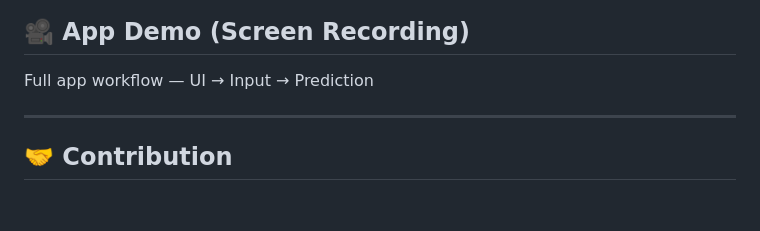
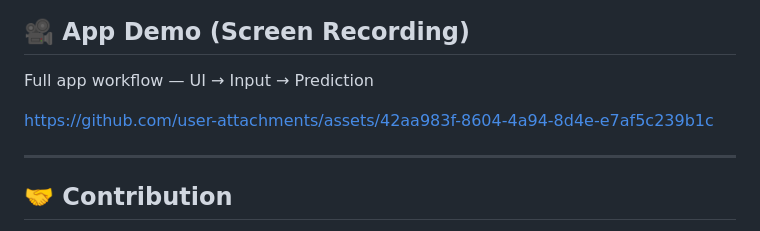
Before and after one commit to Kalana-S/Word-Recognition-System, a Markdown page: README.md, the part around the change. Drawn GitHub-style; blank space fills up the shorter version.

Commit message:
Add app demo video link to README
Added a link to the app demo video in the README.

```diff
--- a/README.md
+++ b/README.md
@@ -216,7 +216,7 @@ This approach:
 
 Full app workflow — UI → Input → Prediction<br>
 
-
+https://github.com/user-attachments/assets/42aa983f-8604-4a94-8d4e-e7af5c239b1c
 
 ---
 
```
